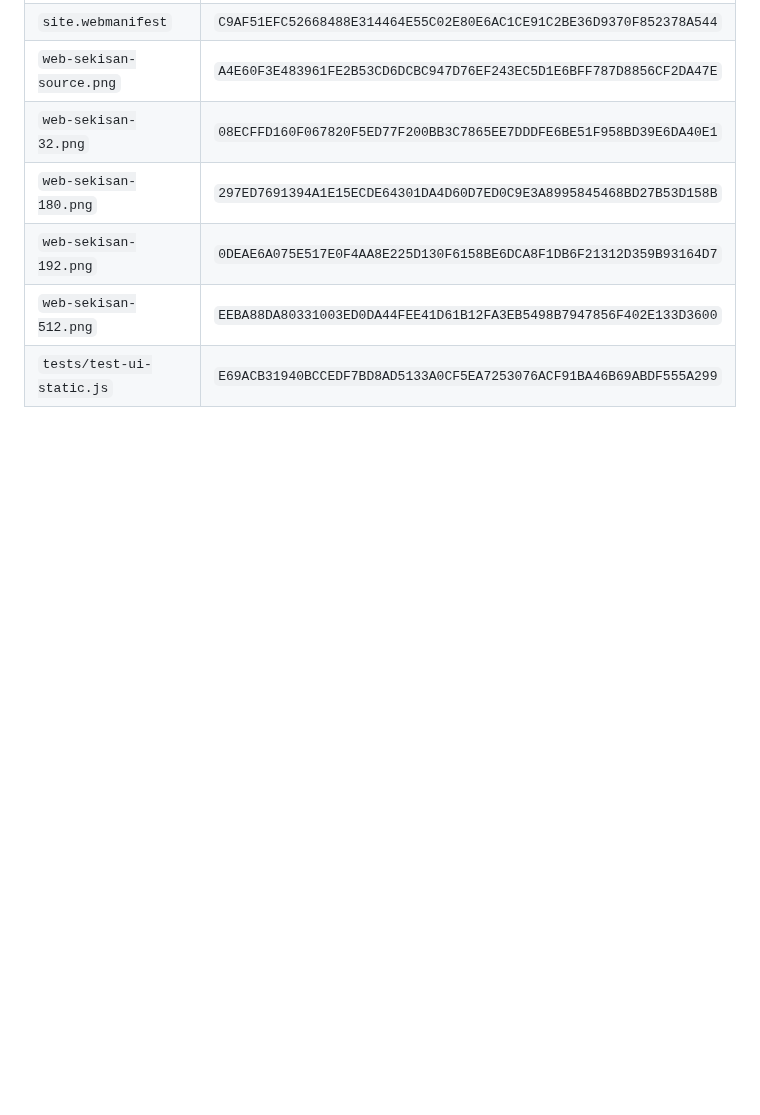
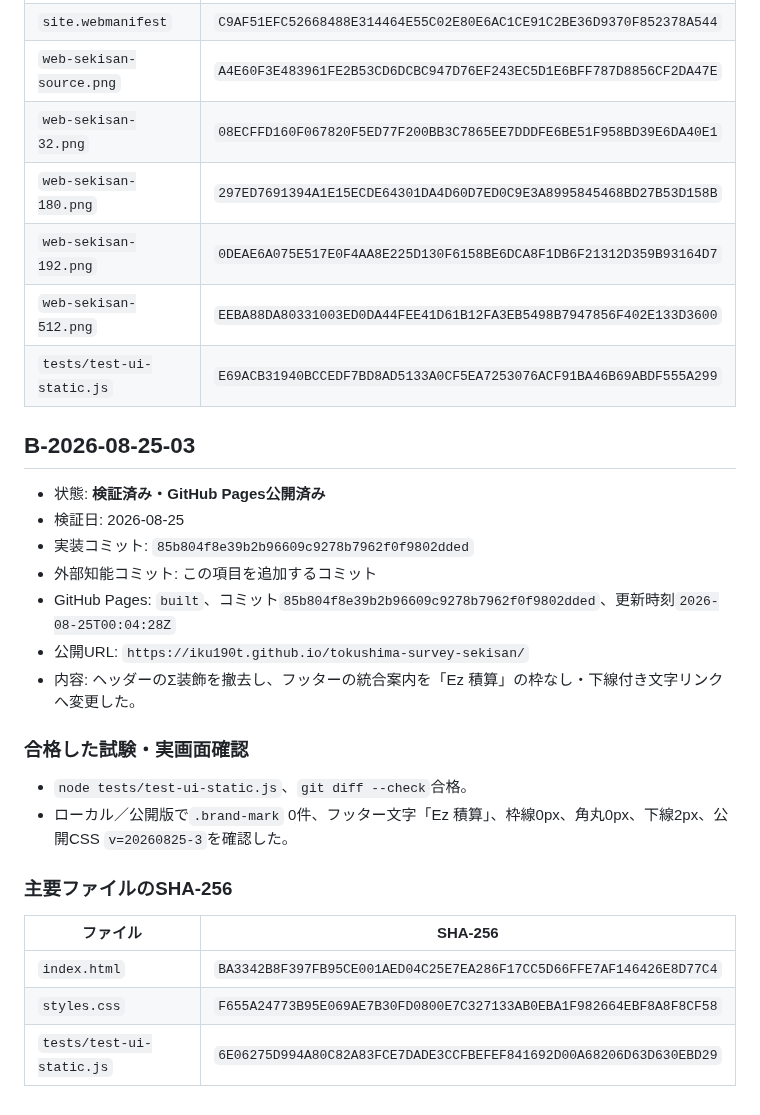
Before and after one commit to iku190t/tokushima-survey-sekisan, a Markdown page: docs/ai-knowledge/VERIFIED_BASELINES.md, the part around the change. Rendered like a GitHub page; blank space fills up the shorter version.

Commit message:
docs: record simplified branding baseline

```diff
--- a/docs/ai-knowledge/VERIFIED_BASELINES.md
+++ b/docs/ai-knowledge/VERIFIED_BASELINES.md
@@ -2520,3 +2520,26 @@ OK: official case search UI is removed while saved-data compatibility remains
 | `web-sekisan-192.png` | `0DEAE6A075E517E0F4AA8E225D130F6158BE6DCA8F1DB6F21312D359B93164D7` |
 | `web-sekisan-512.png` | `EEBA88DA80331003ED0DA44FEE41D61B12FA3EB5498B7947856F402E133D3600` |
 | `tests/test-ui-static.js` | `E69ACB31940BCCEDF7BD8AD5133A0CF5EA7253076ACF91BA46B69ABDF555A299` |
+
+## B-2026-08-25-03
+
+- 状態: **検証済み・GitHub Pages公開済み**
+- 検証日: 2026-08-25
+- 実装コミット: `85b804f8e39b2b96609c9278b7962f0f9802dded`
+- 外部知能コミット: この項目を追加するコミット
+- GitHub Pages: `built`、コミット`85b804f8e39b2b96609c9278b7962f0f9802dded`、更新時刻`2026-08-25T00:04:28Z`
+- 公開URL: `https://iku190t.github.io/tokushima-survey-sekisan/`
+- 内容: ヘッダーのΣ装飾を撤去し、フッターの統合案内を「Ez 積算」の枠なし・下線付き文字リンクへ変更した。
+
+### 合格した試験・実画面確認
+
+- `node tests/test-ui-static.js`、`git diff --check`合格。
+- ローカル／公開版で`.brand-mark` 0件、フッター文字「Ez 積算」、枠線0px、角丸0px、下線2px、公開CSS `v=20260825-3`を確認した。
+
+### 主要ファイルのSHA-256
+
+| ファイル | SHA-256 |
+|---|---|
+| `index.html` | `BA3342B8F397FB95CE001AED04C25E7EA286F17CC5D66FFE7AF146426E8D77C4` |
+| `styles.css` | `F655A24773B95E069AE7B30FD0800E7C327133AB0EBA1F982664EBF8A8F8CF58` |
+| `tests/test-ui-static.js` | `6E06275D994A80C82A83FCE7DADE3CCFBEFEF841692D00A68206D63D630EBD29` |
```
Also changed, not shown: docs/ai-knowledge/PROJECT_STATE.md (+3 -2 lines).
